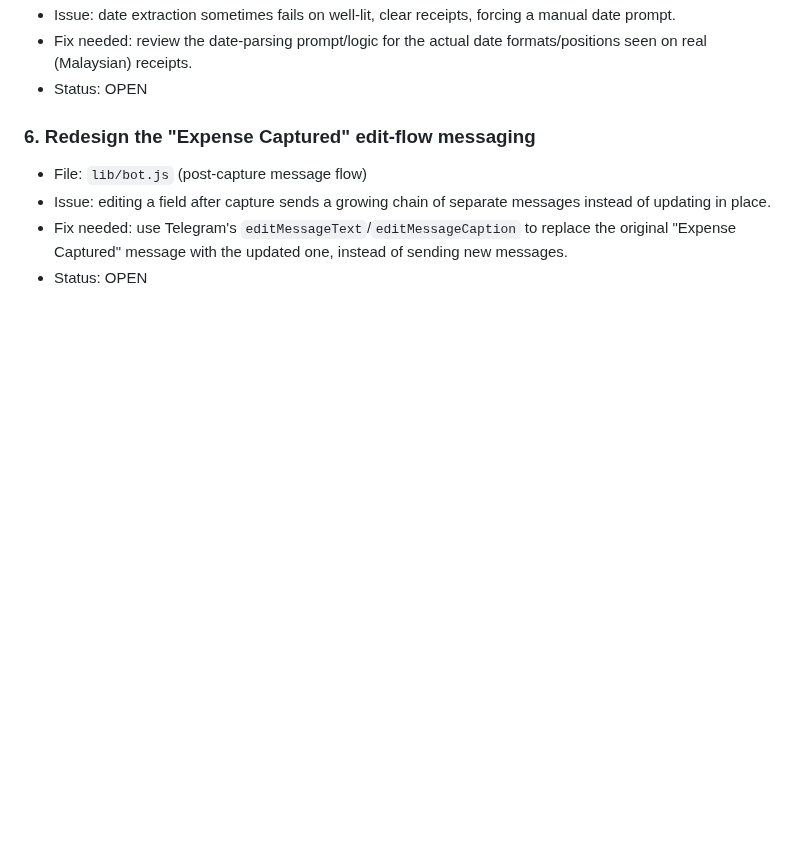
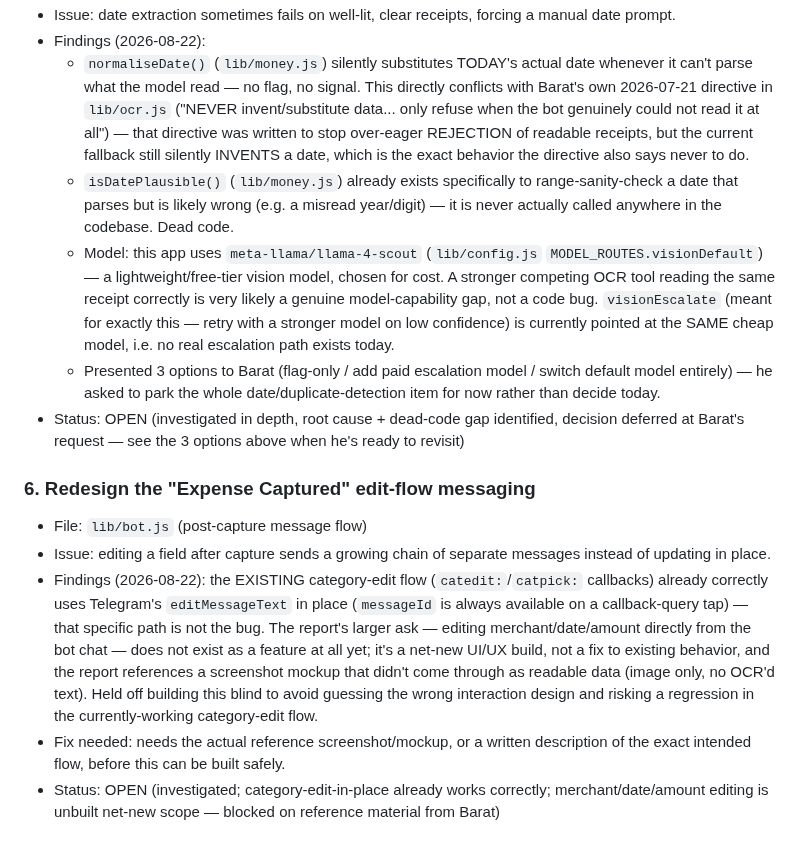
Before and after one commit to baratstylo0-create/snapreceipt-ai-public, a Markdown page: docs/backend-issues.md, the part around one of its changes. Rendered like a GitHub page; blank space fills up the shorter version.

```diff
--- a/docs/backend-issues.md
+++ b/docs/backend-issues.md
@@ -40,9 +39,14 @@ Backend/bot-logic issues reported but NOT fixed by Claude (frontend-only scope o
 - Issue: date extraction sometimes fails on well-lit, clear receipts, forcing a manual date prompt.
-- Fix needed: review the date-parsing prompt/logic for the actual date formats/positions seen on real (Malaysian) receipts.
-- Status: OPEN
+- Findings (2026-08-22):
+  - `normaliseDate()` (`lib/money.js`) silently substitutes TODAY's actual date whenever it can't parse what the model read — no flag, no signal. This directly conflicts with Barat's own 2026-07-21 directive in `lib/ocr.js` ("NEVER invent/substitute data... only refuse when the bot genuinely could not read it at all") — that directive was written to stop over-eager REJECTION of readable receipts, but the current fallback still silently INVENTS a date, which is the exact behavior the directive also says never to do.
+  - `isDatePlausible()` (`lib/money.js`) already exists specifically to range-sanity-check a date that parses but is likely wrong (e.g. a misread year/digit) — it is never actually called anywhere in the codebase. Dead code.
+  - Model: this app uses `meta-llama/llama-4-scout` (`lib/config.js` `MODEL_ROUTES.visionDefault`) — a lightweight/free-tier vision model, chosen for cost. A stronger competing OCR tool reading the same receipt correctly is very likely a genuine model-capability gap, not a code bug. `visionEscalate` (meant for exactly this — retry with a stronger model on low confidence) is currently pointed at the SAME cheap model, i.e. no real escalation path exists today.
+  - Presented 3 options to Barat (flag-only / add paid escalation model / switch default model entirely) — he asked to park the whole date/duplicate-detection item for now rather than decide today.
+- Status: OPEN (investigated in depth, root cause + dead-code gap identified, decision deferred at Barat's request — see the 3 options above when he's ready to revisit)
 
 ### 6. Redesign the "Expense Captured" edit-flow messaging
 - File: `lib/bot.js` (post-capture message flow)
 - Issue: editing a field after capture sends a growing chain of separate messages instead of updating in place.
-- Fix needed: use Telegram's `editMessageText`/`editMessageCaption` to replace the original "Expense Captured" message with the updated one, instead of sending new messages.
-- Status: OPEN
+- Findings (2026-08-22): the EXISTING category-edit flow (`catedit:`/`catpick:` callbacks) already correctly uses Telegram's `editMessageText` in place (`messageId` is always available on a callback-query tap) — that specific path is not the bug. The report's larger ask — editing merchant/date/amount directly from the bot chat — does not exist as a feature at all yet; it's a net-new UI/UX build, not a fix to existing behavior, and the report references a screenshot mockup that didn't come through as readable data (image only, no OCR'd text). Held off building this blind to avoid guessing the wrong interaction design and risking a regression in the currently-working category-edit flow.
+- Fix needed: needs the actual reference screenshot/mockup, or a written description of the exact intended flow, before this can be built safely.
+- Status: OPEN (investigated; category-edit-in-place already works correctly; merchant/date/amount editing is unbuilt net-new scope — blocked on reference material from Barat)
```
Also changed, not shown: other parts of docs/backend-issues.md (+11 -12 lines).
